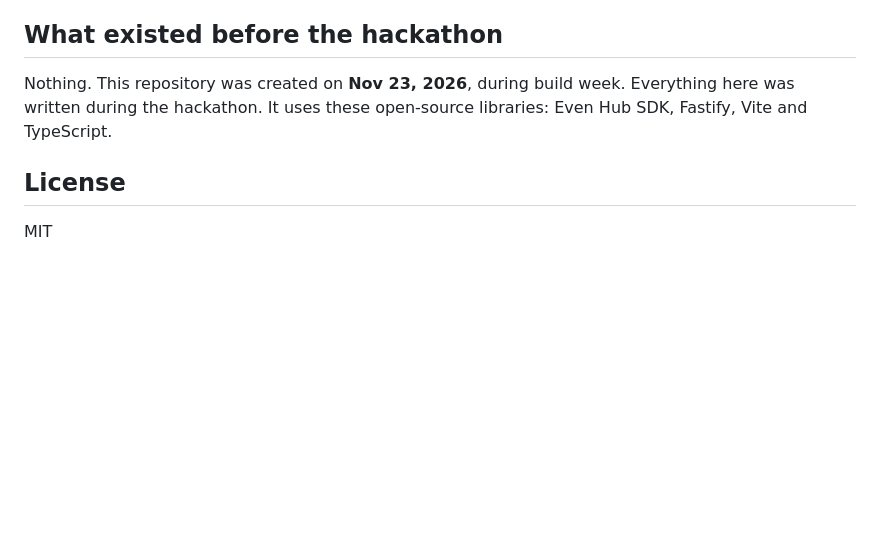
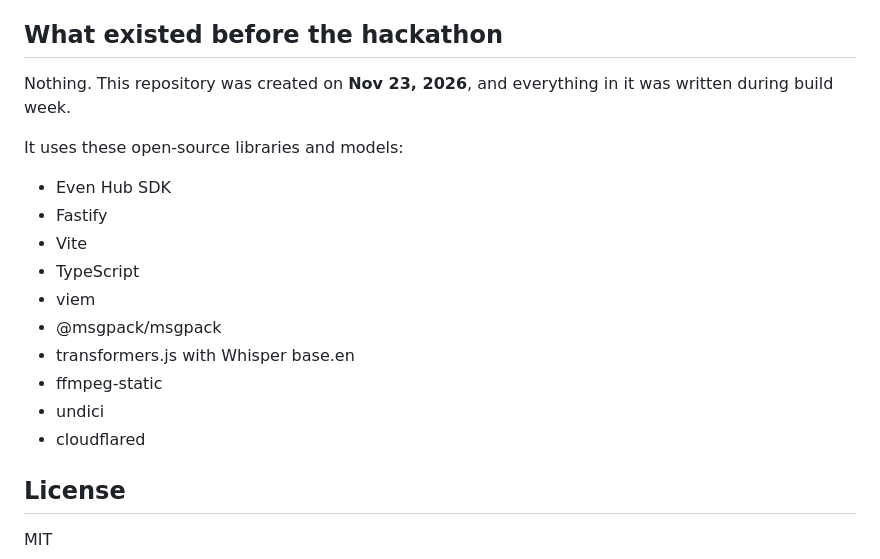
Before and after one commit to JahanzaibMohsin9/perpguard, a Markdown page: README.md, the part around one of its changes. Drawn GitHub-style; blank space fills up the shorter version.

```diff
--- a/README.md
+++ b/README.md
@@ -53,7 +126,19 @@ npm install
 
 ## What existed before the hackathon
 
-Nothing. This repository was created on **Nov 23, 2026**, during build week. Everything here was written during the hackathon. It uses these open-source libraries: Even Hub SDK, Fastify, Vite and TypeScript.
+Nothing. This repository was created on **Nov 23, 2026**, and everything in it was written during build week.
+
+It uses these open-source libraries and models:
+- Even Hub SDK
+- Fastify
+- Vite
+- TypeScript
+- viem
+- @msgpack/msgpack
+- transformers.js with Whisper base.en
+- ffmpeg-static
+- undici
+- cloudflared
 
 ## License
 
```
Also changed, not shown: other parts of README.md (+103 -30 lines), docs/img/card-danger.png (added), docs/img/confirm.png (added), docs/img/done.png (added), docs/img/listening.png (added), docs/img/menu.png (added).
